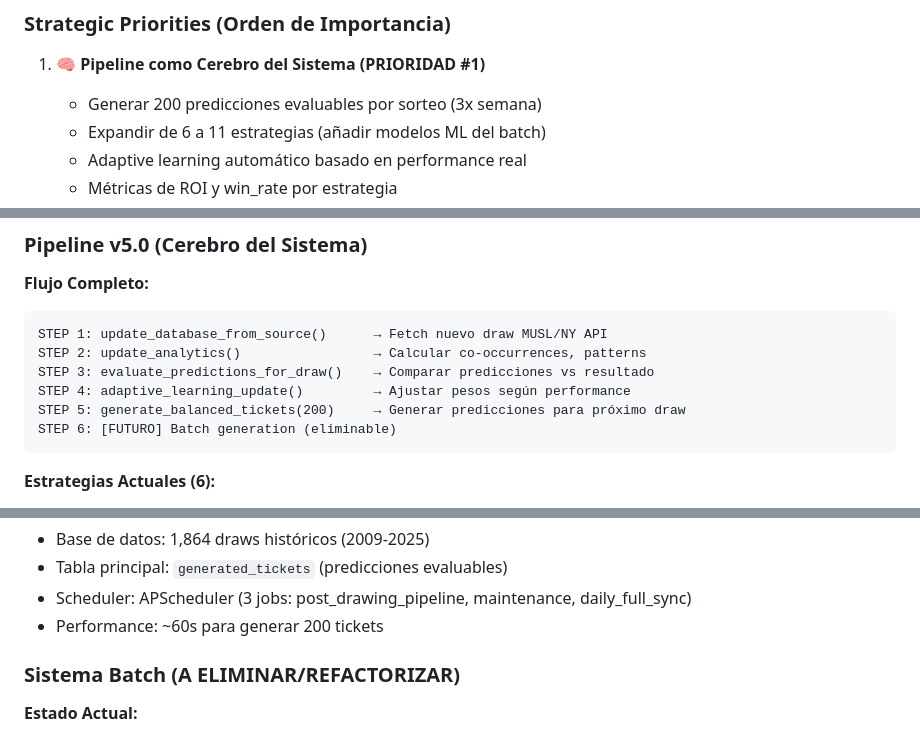
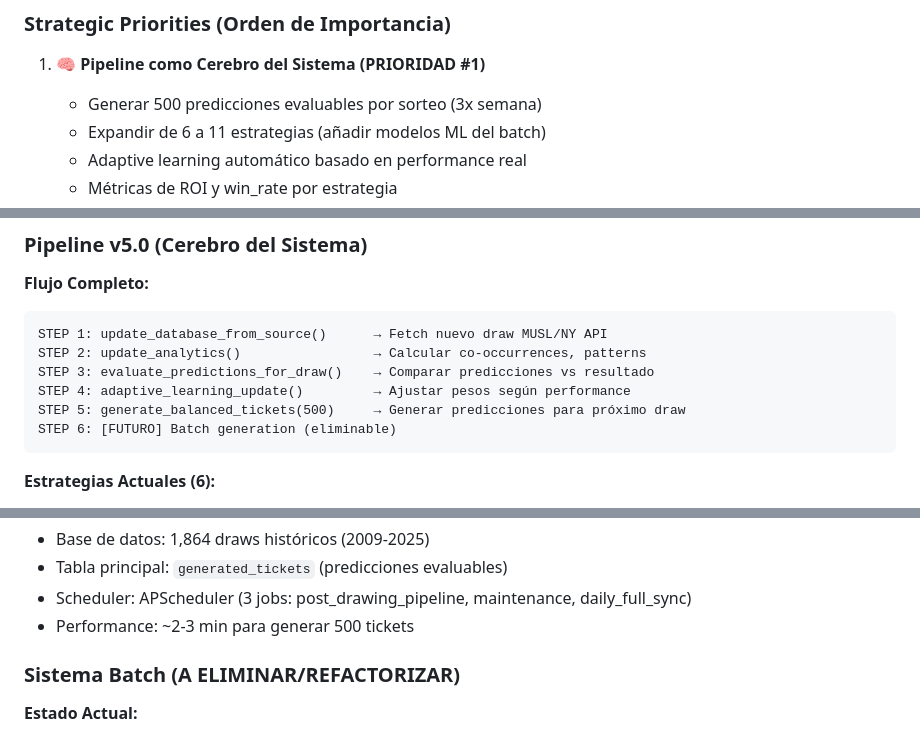
Before and after one commit to orlandobatistac/SHIOL-PLUS, a Markdown page: PROJECT_ROADMAP_V8.md, 3 parts joined by grey strips. Drawn GitHub-style.

````diff
--- a/PROJECT_ROADMAP_V8.md
+++ b/PROJECT_ROADMAP_V8.md
@@ -17,7 +17,7 @@ SHIOL+ es un **motor de predicciones con aprendizaje adaptativo** que evalúa co
 
 1. **🧠 Pipeline como Cerebro del Sistema (PRIORIDAD #1)**
 
-   - Generar 200 predicciones evaluables por sorteo (3x semana)
+   - Generar 500 predicciones evaluables por sorteo (3x semana)
    - Expandir de 6 a 11 estrategias (añadir modelos ML del batch)
    - Adaptive learning automático basado en performance real
    - Métricas de ROI y win_rate por estrategia
@@ -74,7 +74,7 @@ STEP 1: update_database_from_source()      → Fetch nuevo draw MUSL/NY API
 STEP 2: update_analytics()                 → Calcular co-occurrences, patterns
 STEP 3: evaluate_predictions_for_draw()    → Comparar predicciones vs resultado
 STEP 4: adaptive_learning_update()         → Ajustar pesos según performance
-STEP 5: generate_balanced_tickets(200)     → Generar predicciones para próximo draw
+STEP 5: generate_balanced_tickets(500)     → Generar predicciones para próximo draw
 STEP 6: [FUTURO] Batch generation (eliminable)
 ```
 
@@ -92,7 +92,7 @@ STEP 6: [FUTURO] Batch generation (eliminable)
 - Base de datos: 1,864 draws históricos (2009-2025)
 - Tabla principal: `generated_tickets` (predicciones evaluables)
 - Scheduler: APScheduler (3 jobs: post_drawing_pipeline, maintenance, daily_full_sync)
-- Performance: ~60s para generar 200 tickets
+- Performance: ~2-3 min para generar 500 tickets
 
 ### Sistema Batch (A ELIMINAR/REFACTORIZAR)
 
````
Also changed, not shown: other parts of PROJECT_ROADMAP_V8.md (+15 -12 lines).
